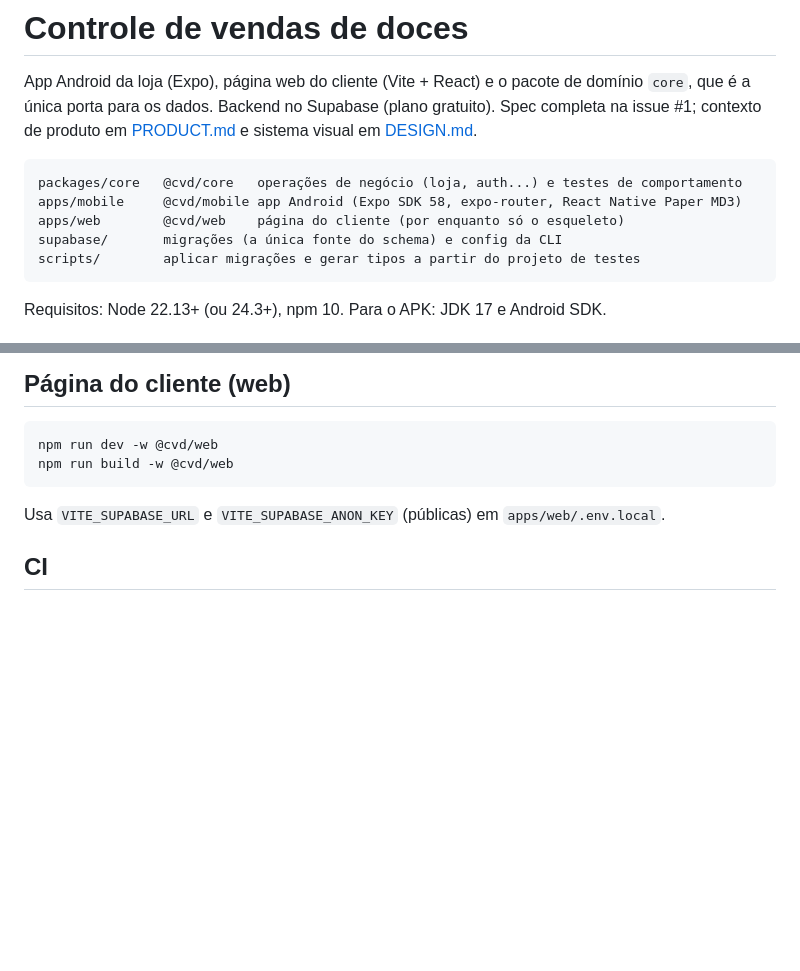
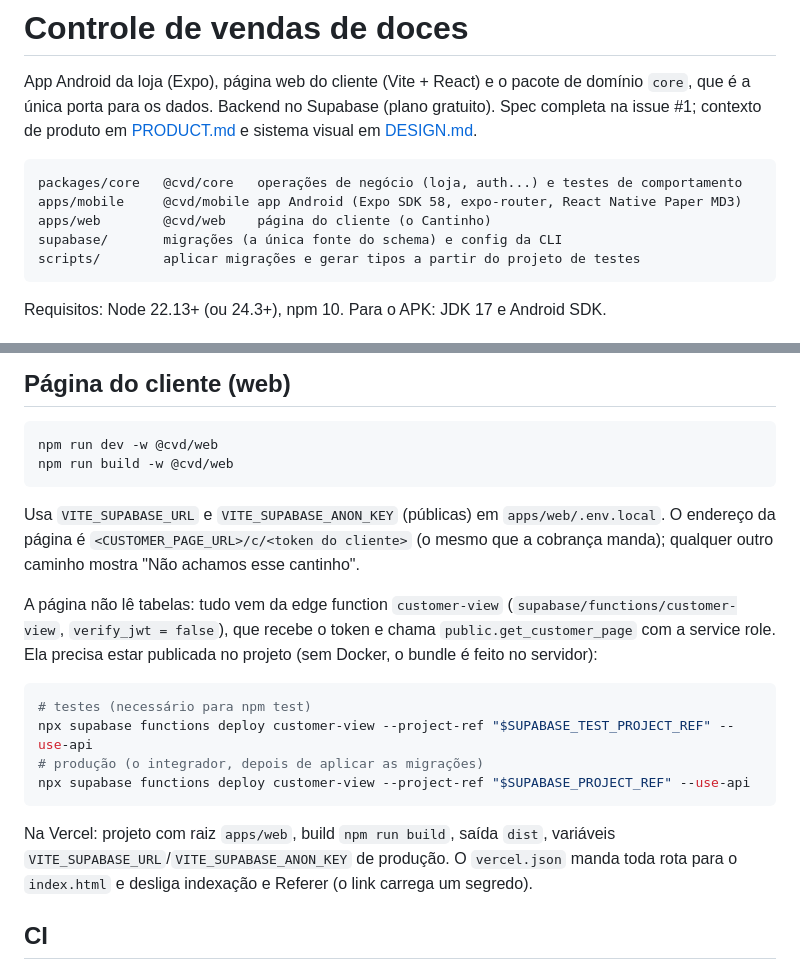
Before and after one commit to frassa09/controle-vendas-doces, a Markdown page: README.md, 2 parts joined by grey strips. Rendered like a GitHub page; blank space fills up the shorter version.

Commit message:
docs: deploy da edge function customer-view, rota /c/<token> e estados da página no DESIGN.md
Co-Authored-By: Claude Opus 5.5 <noreply@anthropic.com>

````diff
--- a/README.md
+++ b/README.md
@@ -8,7 +8,7 @@ completa na issue #1; contexto de produto em [PRODUCT.md](PRODUCT.md) e sistema
 ```
 packages/core   @cvd/core   operações de negócio (loja, auth...) e testes de comportamento
 apps/mobile     @cvd/mobile app Android (Expo SDK 58, expo-router, React Native Paper MD3)
-apps/web        @cvd/web    página do cliente (por enquanto só o esqueleto)
+apps/web        @cvd/web    página do cliente (o Cantinho)
 supabase/       migrações (a única fonte do schema) e config da CLI
 scripts/        aplicar migrações e gerar tipos a partir do projeto de testes
 ```
@@ -137,6 +137,24 @@ npm run build -w @cvd/web
 ```
 
 Usa `VITE_SUPABASE_URL` e `VITE_SUPABASE_ANON_KEY` (públicas) em `apps/web/.env.local`.
+O endereço da página é `<CUSTOMER_PAGE_URL>/c/<token do cliente>` (o mesmo que a cobrança
+manda); qualquer outro caminho mostra "Não achamos esse cantinho".
+
+A página não lê tabelas: tudo vem da edge function `customer-view`
+(`supabase/functions/customer-view`, `verify_jwt = false`), que recebe o token e chama
+`public.get_customer_page` com a service role. Ela precisa estar publicada no projeto
+(sem Docker, o bundle é feito no servidor):
+
+```bash
+# testes (necessário para npm test)
+npx supabase functions deploy customer-view --project-ref "$SUPABASE_TEST_PROJECT_REF" --use-api
+# produção (o integrador, depois de aplicar as migrações)
+npx supabase functions deploy customer-view --project-ref "$SUPABASE_PROJECT_REF" --use-api
+```
+
+Na Vercel: projeto com raiz `apps/web`, build `npm run build`, saída `dist`, variáveis
+`VITE_SUPABASE_URL`/`VITE_SUPABASE_ANON_KEY` de produção. O `vercel.json` manda toda rota
+para o `index.html` e desliga indexação e Referer (o link carrega um segredo).
 
 ## CI
 
````
Also changed, not shown: DESIGN.md (+3 -0 lines).
